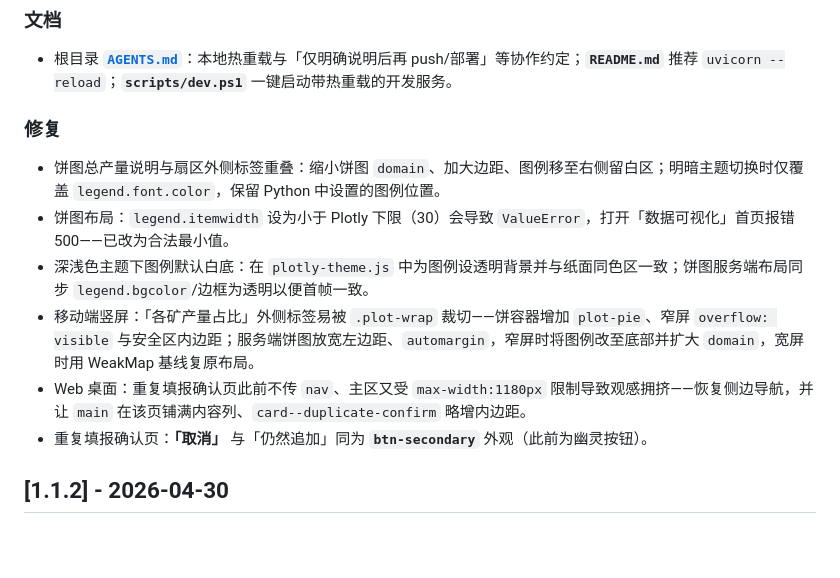
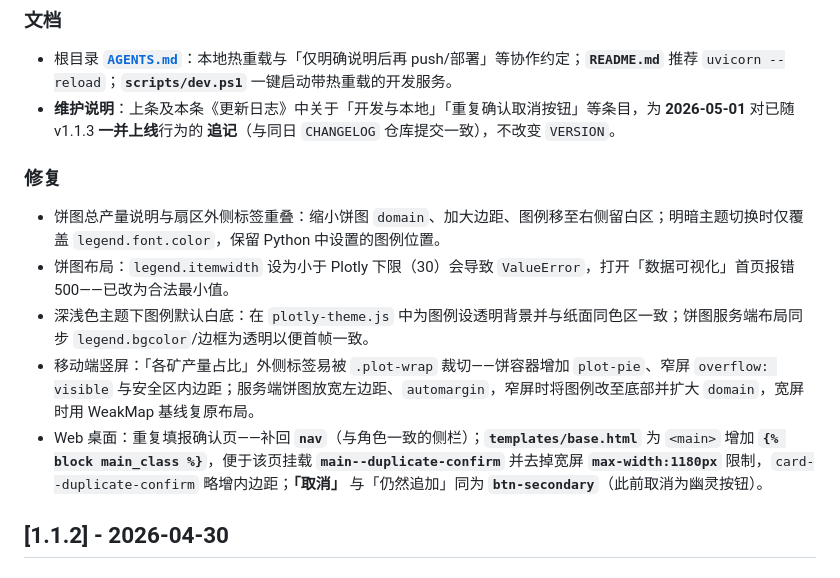
Before and after one commit to mvpwanhao/ymkymanager, a Markdown page: CHANGELOG.md, the part around the change. Rendered like a GitHub page; blank space fills up the shorter version.

Commit message:
docs(changelog): expand [1.1.3] duplicate page + retrospective note
Made-with: Cursor

```diff
--- a/CHANGELOG.md
+++ b/CHANGELOG.md
@@ -14,6 +14,7 @@
 ### 文档
 
 - 根目录 **[`AGENTS.md`](./AGENTS.md)**：本地热重载与「仅明确说明后再 push/部署」等协作约定；**`README.md`** 推荐 `uvicorn --reload`；**`scripts/dev.ps1`** 一键启动带热重载的开发服务。
+- **维护说明**：上条及本条《更新日志》中关于「开发与本地」「重复确认取消按钮」等条目，为 **2026-05-01** 对已随 v1.1.3 **一并上线**行为的 **追记**（与同日 `CHANGELOG` 仓库提交一致），不改变 `VERSION`。
 
 ### 修复
 
@@ -21,8 +22,7 @@
 - 饼图布局：`legend.itemwidth` 设为小于 Plotly 下限（30）会导致 `ValueError`，打开「数据可视化」首页报错 500——已改为合法最小值。
 - 深浅色主题下图例默认白底：在 `plotly-theme.js` 中为图例设透明背景并与纸面同色区一致；饼图服务端布局同步 `legend.bgcolor`/边框为透明以便首帧一致。
 - 移动端竖屏：「各矿产量占比」外侧标签易被 `.plot-wrap` 裁切——饼容器增加 `plot-pie`、窄屏 `overflow: visible` 与安全区内边距；服务端饼图放宽左边距、`automargin`，窄屏时将图例改至底部并扩大 `domain`，宽屏时用 WeakMap 基线复原布局。
-- Web 桌面：重复填报确认页此前不传 `nav`、主区又受 `max-width:1180px` 限制导致观感拥挤——恢复侧边导航，并让 `main` 在该页铺满内容列、`card--duplicate-confirm` 略增内边距。
-- 重复填报确认页：**「取消」** 与「仍然追加」同为 **`btn-secondary`** 外观（此前为幽灵按钮）。
+- Web 桌面：重复填报确认页——补回 **`nav`**（与角色一致的侧栏）；**`templates/base.html`** 为 `<main>` 增加 **`{% block main_class %}`**，便于该页挂载 **`main--duplicate-confirm`** 并去掉宽屏 **`max-width:1180px`** 限制，`card--duplicate-confirm` 略增内边距；**「取消」** 与「仍然追加」同为 **`btn-secondary`**（此前取消为幽灵按钮）。
 
 ## [1.1.2] - 2026-04-30
 
```
